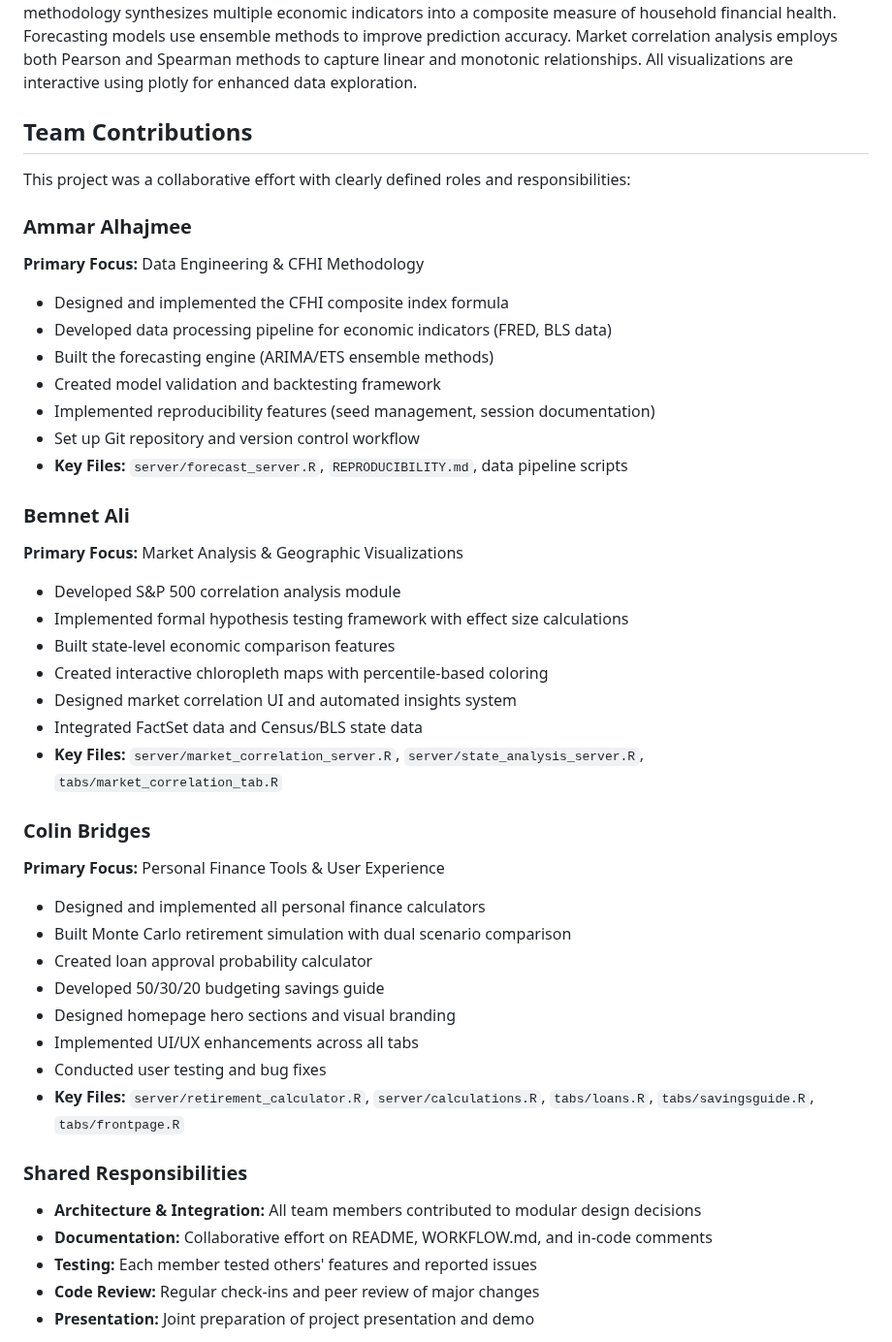
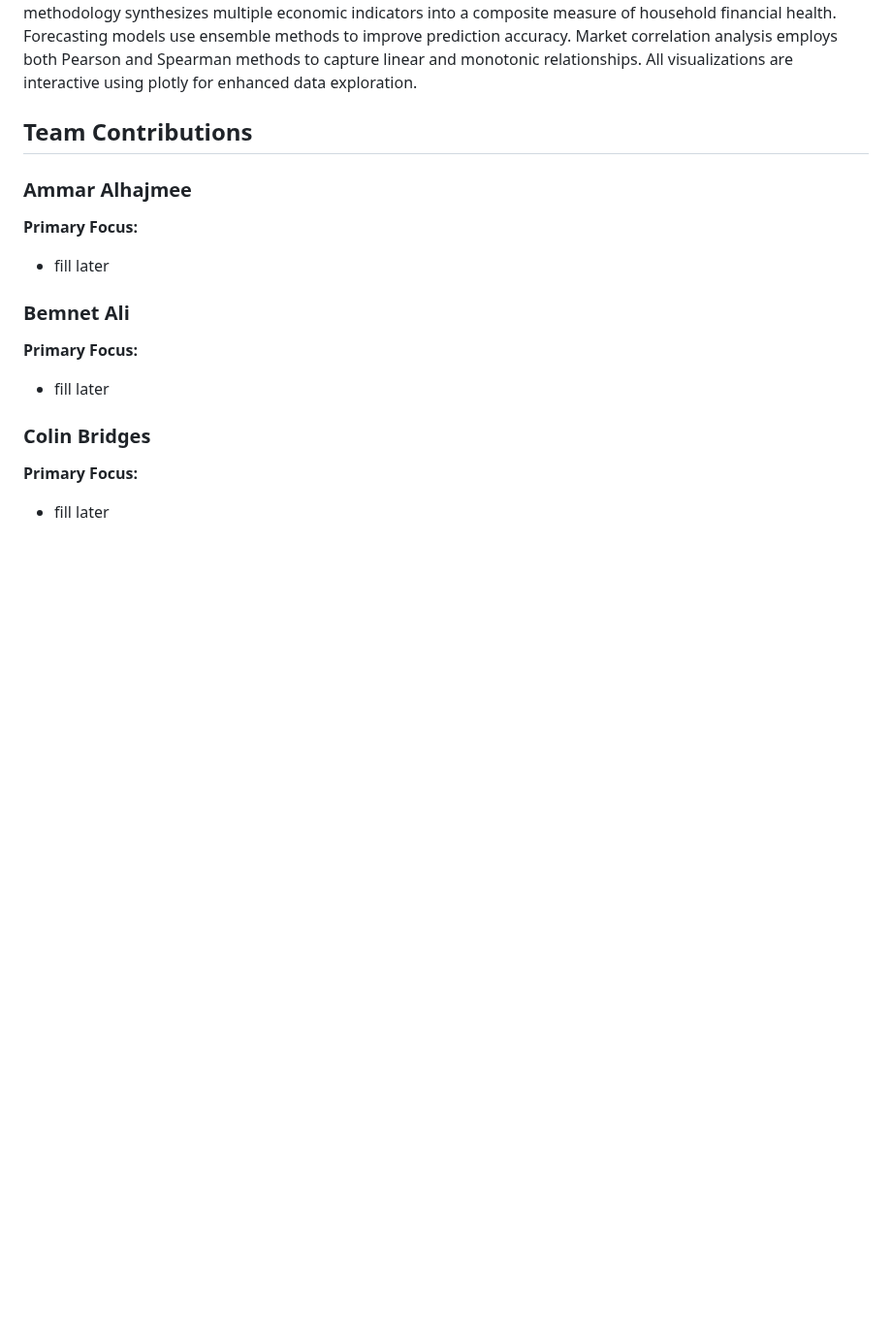
Before and after one commit to aalhajmee/business-economics-analytics, a Markdown page: README.md, the part around one of its changes. Shown at 97% size. GitHub-like rendering; blank space fills up the shorter version.

```diff
--- a/README.md
+++ b/README.md
@@ -193,43 +193,17 @@ This dashboard was developed as a class project for Business and Economics Analy
 
 ## Team Contributions
 
-This project was a collaborative effort with clearly defined roles and responsibilities:
 
 ### Ammar Alhajmee
-**Primary Focus:** Data Engineering & CFHI Methodology
-- Designed and implemented the CFHI composite index formula
-- Developed data processing pipeline for economic indicators (FRED, BLS data)
-- Built the forecasting engine (ARIMA/ETS ensemble methods)
-- Created model validation and backtesting framework
-- Implemented reproducibility features (seed management, session documentation)
-- Set up Git repository and version control workflow
-- **Key Files:** `server/forecast_server.R`, `REPRODUCIBILITY.md`, data pipeline scripts
+**Primary Focus:**
+- fill later
 
 ### Bemnet Ali
-**Primary Focus:** Market Analysis & Geographic Visualizations
-- Developed S&P 500 correlation analysis module
-- Implemented formal hypothesis testing framework with effect size calculations
-- Built state-level economic comparison features
-- Created interactive chloropleth maps with percentile-based coloring
-- Designed market correlation UI and automated insights system
-- Integrated FactSet data and Census/BLS state data
-- **Key Files:** `server/market_correlation_server.R`, `server/state_analysis_server.R`, `tabs/market_correlation_tab.R`
+**Primary Focus:**
+- fill later
 
 ### Colin Bridges
-**Primary Focus:** Personal Finance Tools & User Experience
-- Designed and implemented all personal finance calculators
-- Built Monte Carlo retirement simulation with dual scenario comparison
-- Created loan approval probability calculator
-- Developed 50/30/20 budgeting savings guide
-- Designed homepage hero sections and visual branding
-- Implemented UI/UX enhancements across all tabs
-- Conducted user testing and bug fixes
-- **Key Files:** `server/retirement_calculator.R`, `server/calculations.R`, `tabs/loans.R`, `tabs/savingsguide.R`, `tabs/frontpage.R`
+**Primary Focus:**
+- fill later
 
-### Shared Responsibilities
-- **Architecture & Integration:** All team members contributed to modular design decisions
-- **Documentation:** Collaborative effort on README, WORKFLOW.md, and in-code comments
-- **Testing:** Each member tested others' features and reported issues
-- **Code Review:** Regular check-ins and peer review of major changes
-- **Presentation:** Joint preparation of project presentation and demo
 
```
Also changed, not shown: other parts of README.md (+0 -26 lines).
